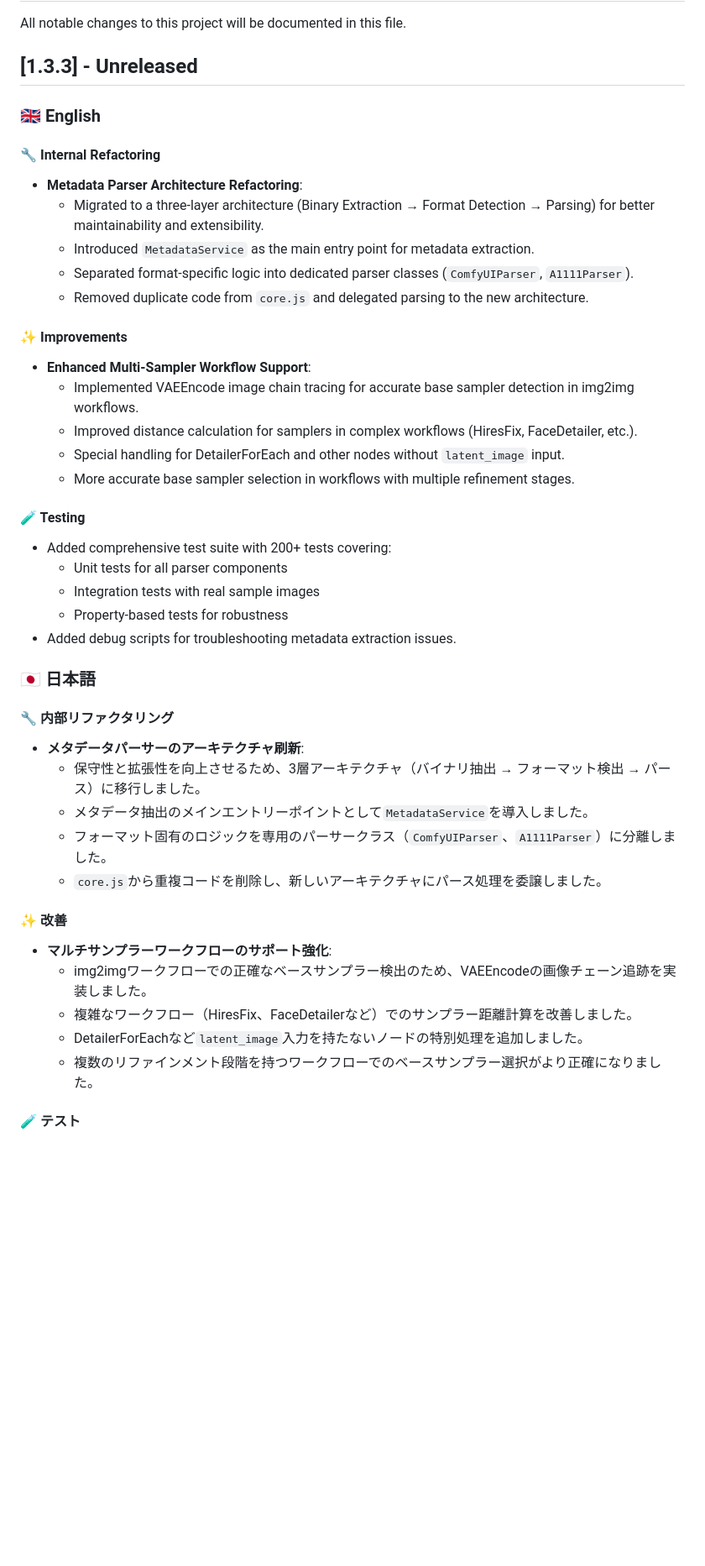
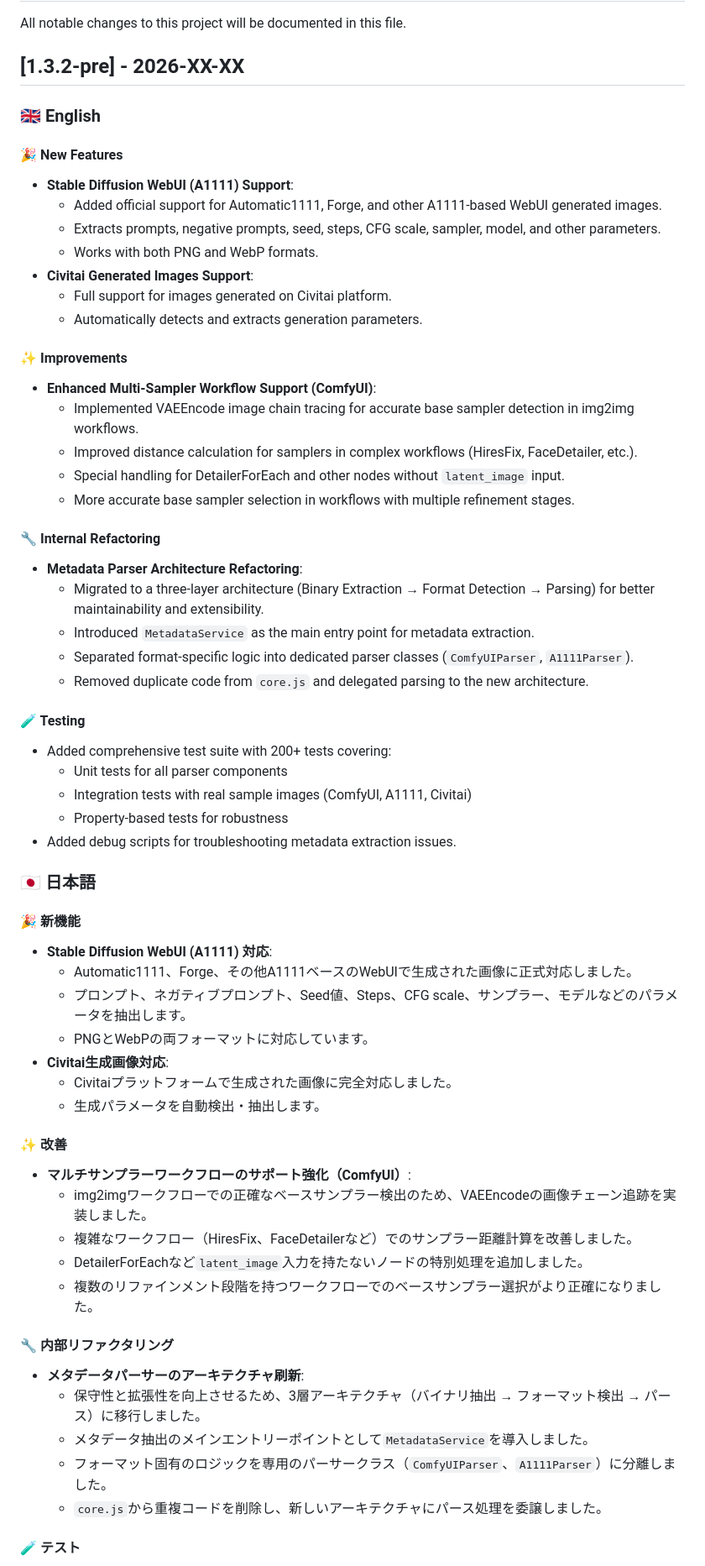
Before and after one commit to NNNebel/comfyui-auto-tagger, a Markdown page: CHANGELOG.md, the part around one of its changes. Shown at 84% size. Rendered like a GitHub page; blank space fills up the shorter version.

Commit message:
docs: update CHANGELOG for v1.3.2-pre with A1111/Civitai support

```diff
--- a/CHANGELOG.md
+++ b/CHANGELOG.md
@@ -2,9 +2,25 @@
 
 All notable changes to this project will be documented in this file.
 
-## [1.3.3] - Unreleased
+## [1.3.2-pre] - 2026-XX-XX
 
 ### 🇬🇧 English
+#### 🎉 New Features
+- **Stable Diffusion WebUI (A1111) Support**:
+  - Added official support for Automatic1111, Forge, and other A1111-based WebUI generated images.
+  - Extracts prompts, negative prompts, seed, steps, CFG scale, sampler, model, and other parameters.
+  - Works with both PNG and WebP formats.
+- **Civitai Generated Images Support**:
+  - Full support for images generated on Civitai platform.
+  - Automatically detects and extracts generation parameters.
+
+#### ✨ Improvements
+- **Enhanced Multi-Sampler Workflow Support (ComfyUI)**:
+  - Implemented VAEEncode image chain tracing for accurate base sampler detection in img2img workflows.
+  - Improved distance calculation for samplers in complex workflows (HiresFix, FaceDetailer, etc.).
+  - Special handling for DetailerForEach and other nodes without `latent_image` input.
+  - More accurate base sampler selection in workflows with multiple refinement stages.
+
 #### 🔧 Internal Refactoring
 - **Metadata Parser Architecture Refactoring**:
   - Migrated to a three-layer architecture (Binary Extraction → Format Detection → Parsing) for better maintainability and extensibility.
@@ -12,21 +28,30 @@ All notable changes to this project will be documented in this file.
   - Separated format-specific logic into dedicated parser classes (`ComfyUIParser`, `A1111Parser`).
   - Removed duplicate code from `core.js` and delegated parsing to the new architecture.
 
-#### ✨ Improvements
-- **Enhanced Multi-Sampler Workflow Support**:
-  - Implemented VAEEncode image chain tracing for accurate base sampler detection in img2img workflows.
-  - Improved distance calculation for samplers in complex workflows (HiresFix, FaceDetailer, etc.).
-  - Special handling for DetailerForEach and other nodes without `latent_image` input.
-  - More accurate base sampler selection in workflows with multiple refinement stages.
-
 #### 🧪 Testing
 - Added comprehensive test suite with 200+ tests covering:
   - Unit tests for all parser components
-  - Integration tests with real sample images
+  - Integration tests with real sample images (ComfyUI, A1111, Civitai)
   - Property-based tests for robustness
 - Added debug scripts for troubleshooting metadata extraction issues.
 
 ### 🇯🇵 日本語
+#### 🎉 新機能
+- **Stable Diffusion WebUI (A1111) 対応**:
+  - Automatic1111、Forge、その他A1111ベースのWebUIで生成された画像に正式対応しました。
+  - プロンプト、ネガティブプロンプト、Seed値、Steps、CFG scale、サンプラー、モデルなどのパラメータを抽出します。
+  - PNGとWebPの両フォーマットに対応しています。
+- **Civitai生成画像対応**:
+  - Civitaiプラットフォームで生成された画像に完全対応しました。
+  - 生成パラメータを自動検出・抽出します。
+
+#### ✨ 改善
+- **マルチサンプラーワークフローのサポート強化（ComfyUI）**:
+  - img2imgワークフローでの正確なベースサンプラー検出のため、VAEEncodeの画像チェーン追跡を実装しました。
+  - 複雑なワークフロー（HiresFix、FaceDetailerなど）でのサンプラー距離計算を改善しました。
+  - DetailerForEachなど`latent_image`入力を持たないノードの特別処理を追加しました。
+  - 複数のリファインメント段階を持つワークフローでのベースサンプラー選択がより正確になりました。
+
 #### 🔧 内部リファクタリング
 - **メタデータパーサーのアーキテクチャ刷新**:
   - 保守性と拡張性を向上させるため、3層アーキテクチャ（バイナリ抽出 → フォーマット検出 → パース）に移行しました。
@@ -34,13 +59,6 @@ All notable changes to this project will be documented in this file.
   - フォーマット固有のロジックを専用のパーサークラス（`ComfyUIParser`、`A1111Parser`）に分離しました。
   - `core.js`から重複コードを削除し、新しいアーキテクチャにパース処理を委譲しました。
 
-#### ✨ 改善
-- **マルチサンプラーワークフローのサポート強化**:
-  - img2imgワークフローでの正確なベースサンプラー検出のため、VAEEncodeの画像チェーン追跡を実装しました。
-  - 複雑なワークフロー（HiresFix、FaceDetailerなど）でのサンプラー距離計算を改善しました。
-  - DetailerForEachなど`latent_image`入力を持たないノードの特別処理を追加しました。
-  - 複数のリファインメント段階を持つワークフローでのベースサンプラー選択がより正確になりました。
-
 #### 🧪 テスト
 - 200以上のテストを含む包括的なテストスイートを追加:
   - 全パーサーコンポーネントのユニットテスト
```
Also changed, not shown: other parts of CHANGELOG.md (+1 -1 lines).
